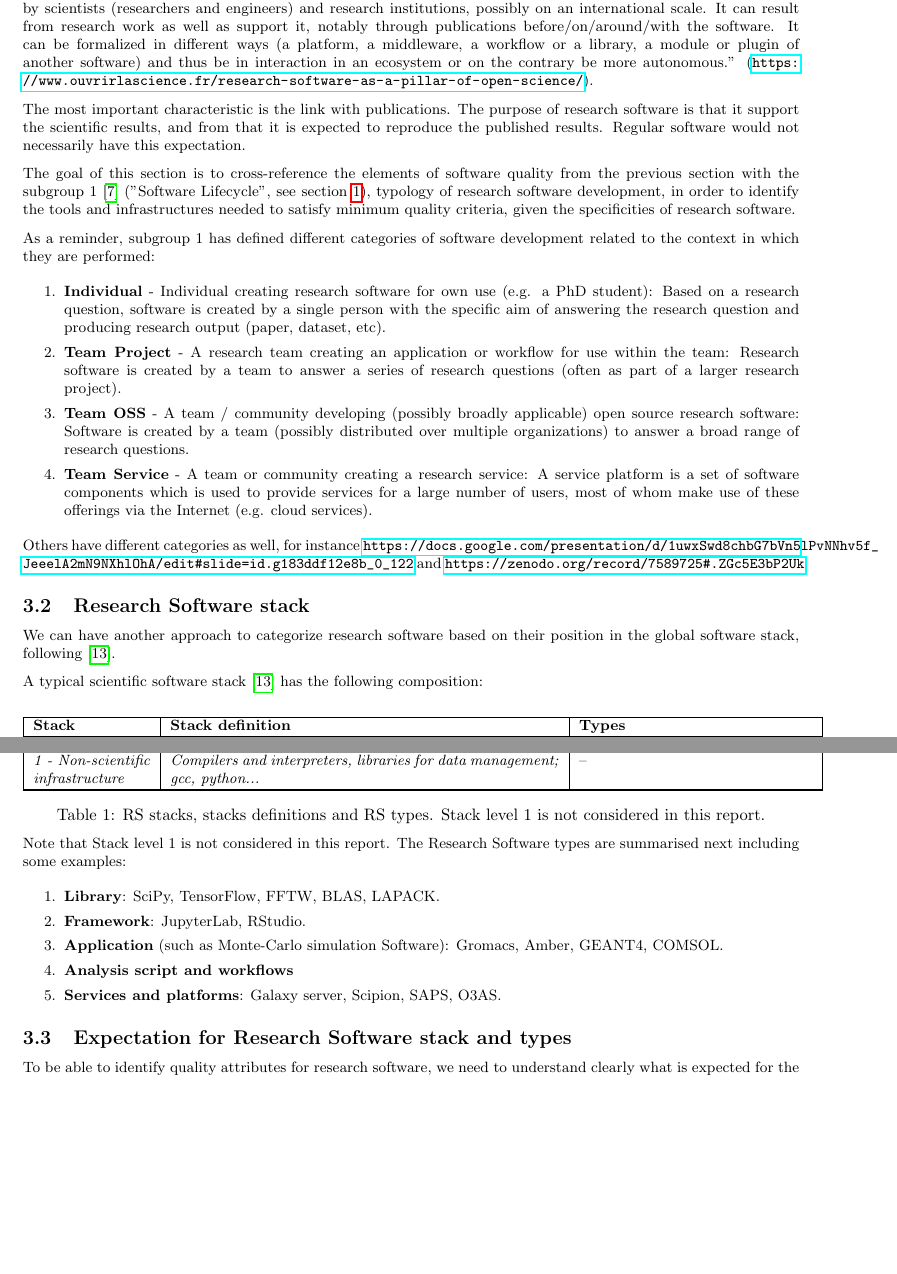
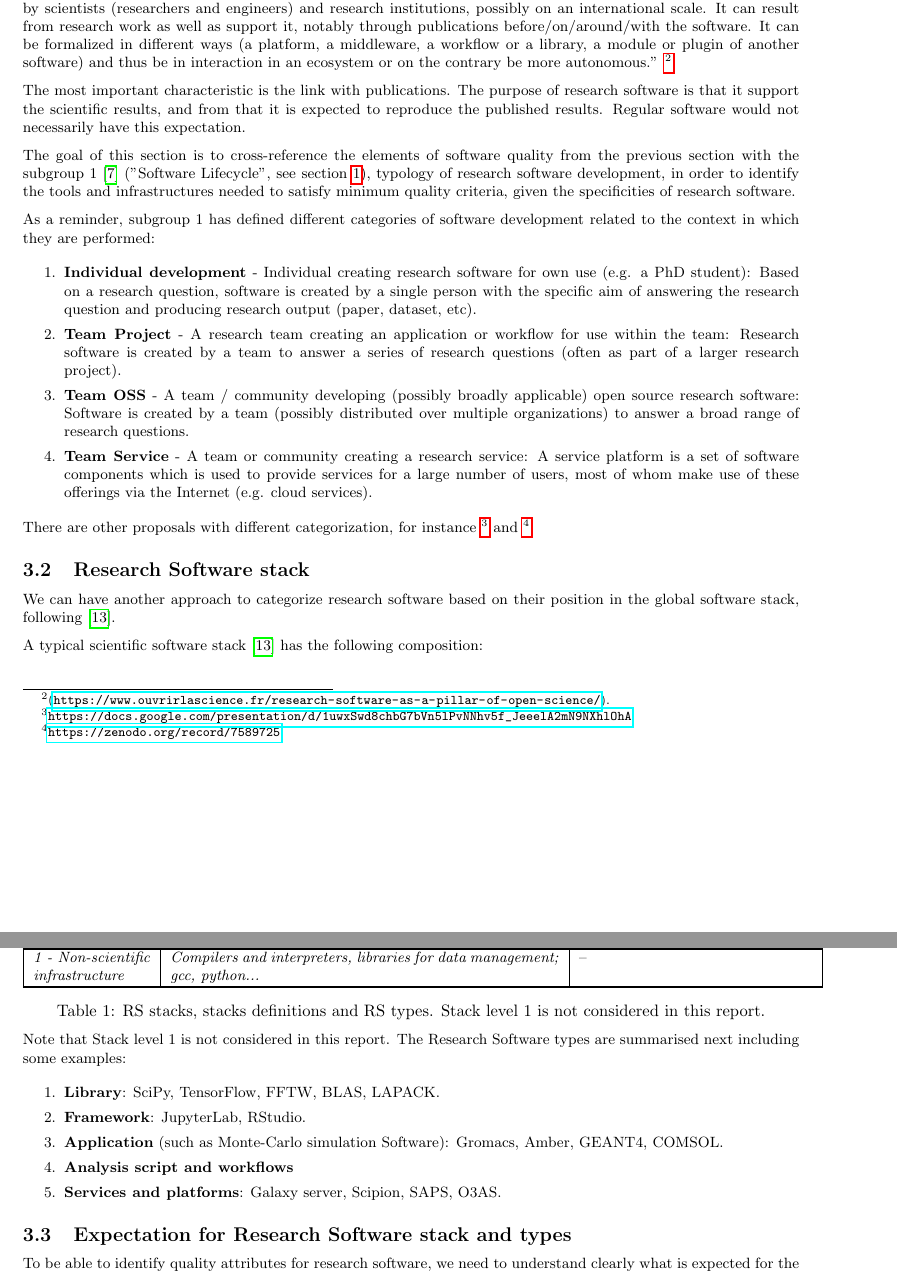
Before and after one commit to eosc-sq/ensure-sq, a LaTeX document (latex/main.tex, which reads latex/03-landscaping.tex): two parts of pages 9 and 10 of 36 before the commit and two parts of pages 9 and 11 of 37 after it, joined at a grey line, cut so that both start at the same text, the shorter picture padded with empty space. Compiled offline with pdfLaTeX.

Commit message:
small corrections section 3

```diff
--- a/latex/03-landscaping.tex
+++ b/latex/03-landscaping.tex
@@ -7,9 +8,43 @@ reproduce those findings, while regular software would not necessarily have this
+Science in France proposes the following definition :
+``Research software is developed to meet specific scientific needs. It
+is designed, maintained, and used by scientists (researchers and
+engineers) and research institutions, possibly on an international
+scale. It can result from research work as well as support it, notably
+through publications before/on/around/with the software. It can be
+formalized in different ways (a platform, a middleware, a workflow or
+a library, a module or plugin of another software) and thus be in
+interaction in an ecosystem or on the contrary be more
+autonomous.'' \footnote{(\url{https://www.ouvrirlascience.fr/research-software-as-a-pillar-of-open-science/}).}
 
-The goal of this section is to cross-reference the elements of software quality from the previous section with the subgroup 1 \cite{sg1tf2023} ("Software Lifecycle", see section \ref{sec:introduction}), typology of research software development, in order to identify the tools and infrastructures needed to satisfy minimum quality criteria.
+The most important characteristic is the link with publications. The
+purpose of research software is that it support the scientific
+results, and from that it is expected to reproduce the published
+results. Regular software would not necessarily have this expectation.
 
-As a reminder, subgroup 1 has defined different categories of software development related to the context in which they are performed. Others have different categories as well, for instance \url{https://docs.google.com/presentation/d/1uwxSwd8chbG7bVn5lPvNNhv5f_JeeelA2mN9NXhlOhA/edit#slide=id.g183ddf12e8b_0_122} and \url{https://zenodo.org/record/7589725#.ZGc5E3bP2Uk}
+The goal of this section is to cross-reference the elements of
+software quality from the previous section with the subgroup 1
+\cite{sg1tf2023} ("Software Lifecycle", see section
+\ref{sec:introduction}), typology of research software development, in
+order to identify the tools and infrastructures needed to satisfy
+minimum quality criteria, given the specificities of research software.
 
-\subsection{Research Software stack and types}
+As a reminder, subgroup 1 has defined different categories of software
+development related to the context in which they are performed:
+
+\begin{enumerate}
+    \item \textbf{Individual development} - Individual creating research software for own use (e.g. a PhD student): Based on a research question, software is created by a single person with the specific aim of answering the research question and producing research output (paper, dataset, etc).
+    \item \textbf{Team Project} - A research team creating an application or workflow for use within the team: Research software is created by a team to answer a series of research questions (often as part of a larger research project).
+    \item \textbf{Team OSS} - A team / community developing (possibly broadly applicable) open source research software: Software is created by a team (possibly distributed over multiple organizations) to answer a broad range of research questions.
+    \item \textbf{Team Service} - A team or community creating a research service: A service platform is a set of software components which is used to provide services for a large number of users, most of whom make use of these offerings via the Internet (e.g. cloud services).
+\end{enumerate}
+
+There are other proposals with different categorization, for instance \footnote{\url{https://docs.google.com/presentation/d/1uwxSwd8chbG7bVn5lPvNNhv5f_JeeelA2mN9NXhlOhA}} and \footnote{\url{https://zenodo.org/record/7589725}}.
+
+\subsection{Research Software stack}
+
+We can have another approach to categorize research software based on
+their position in the global software stack, following
+\cite{hinsen2019}.
 
 A typical scientific software stack~\cite{hinsen2019} has the following composition:
 
@@ -59,15 +94,10 @@ Note that Stack level 1 is not considered in this report. The Research Software
     \item \textbf{Services and platforms}: Galaxy server, Scipion, SAPS, O3AS.
 \end{enumerate}
 
-\subsection{User stories}
-\label{subsec:user_stories}
 
-This document takes the \textit{User Stories} detailed in subgroup 1~\cite{sg1tf2023} and summarised next:
+\subsection{Expectation for Research Software stack and types}
 
-\begin{enumerate}
-    \item \textbf{Individual} - Individual creating research software for own use (e.g. a PhD student): Based on a research question, software is created by a single person with the specific aim of answering the research question and producing research output (paper, dataset, etc).
-    \item \textbf{Team Project} - A research team creating an application or workflow for use within the team: Research software is created by a team to answer a series of research questions (often as part of a larger research project).
-    \item \textbf{Team OSS} - A team / community developing (possibly broadly applicable) open source research software: Software is created by a team (possibly distributed over multiple organizations) to answer a broad range of research questions.
-    \item \textbf{Team Service} - A team or community creating a research service: A service platform is a set of software components which is used to provide services for a large number of users, most of whom make use of these offerings via the Internet (e.g. cloud services).
-\end{enumerate}
+To be able to identify quality attributes for research
+software, we need to understand clearly what is expected for the
+different types identified in the two above sections.
 
@@ -74,13 +105,6 @@ This document takes the \textit{User Stories} detailed in subgroup 1~\cite{sg1tf
 
-
-
-\subsection{Users stories previous text}
-
-\mdavid{This was previously in section 4, and needs to be reviewed systematically to associate with the QAttrs of Appendix}
+The different expectations described below add up to each other, when
+the context of development grow in complexity.
 
 \textbf{Individual researcher creating software for personal use}
 
-The expected quality criteria are minimal but essential to ensure
-reuse and continuity of developments (usually by another doctoral
-student and/or by the research team), as well as the possibility of
-reproducing the results of associated publications.
@@ -87,18 +115,4 @@ reproducing the results of associated publications.
 
-{\bf Practices:}
-\begin{itemize}
-\item Version Control System
-\item Basic documentation Documentation de base (including comments in the code)
-\item License
-\item archiving and citation
-\item Publication on the code
-\end{itemize}
+He perhaps needs to excute the software on different computers and
+different operating systems (for example the use of a supercomputer).
 
-{\bf Tools and infrastructure required:}
-\begin{itemize}
-\item Software forge (with public access) - For example gitlab instance
-\item Automatic documentation generator - For example doxygen
-\item Archiving infrastructure (with perennial id) - For example Software Heritage
-\item Cataloguing infrastructure - For example HAL en France
-\item Journal for the publication on codes - For example JOSS
-\end{itemize}
@@ -108,2 +123 @@ reproducing the results of associated publications.
 
-\textbf{A research team creating an application or workflow for use within the team}
@@ -110,36 +127,6 @@ reproducing the results of associated publications.
 
-The quality criteria are more demanding because it is a question here
-of ensuring continuity in the development carried out by several
-people, over more or less long periods (researchers, engineers,
-doctoral students, trainees...).
-
-In addition to the above elements, more advanced practices must be
-integrated.
-
-{\bf Additional practices:}
-\begin{itemize}
-\item Release management
-\item Testing (unit, functional, regression)
-\item Continuous integration
-\item Programming rules
-\item Bug tracking
-\item License management
-\end{itemize}
-
-{\bf Additional tools and infrastructure required:}
-\begin{itemize}
-\item Continuous integration module - For example Jenkins or gitlab CI
-\item Issue tracking system - For example Jira, Redmine ...
-\item Static web site - For example gitlab pages
-\item License compatibility tool - For example flict
-\end{itemize}
-
-% \violaine{Add needed skills and support as about license, CI ...}
+New arrival in the team must be able to easily understand the
+structure of the software and the way to develop in the code.
 
 \textbf{A team / community developing open source software}
 
-The software is developed within the framework of a community,
-generally distributed, whose actors have different roles. In general,
-there is a software governance that organizes the developments. The
-aim is to ensure optimal quality so that the whole community can use
-the software with confidence and also make contributions.
@@ -146,33 +136,4 @@ the software with confidence and also make contributions.
 
-{\bf Additional practices:}
-\begin{itemize}
-\item Easy installation
-\item User and developer documentation
-\item Contribution tracking / Copyright management
-\item Regular releases
-\item Code review
-\item Code coveraging
-\item Code quality check
-\item Possibility of online tutorials / avaibility of examples
-\item User support
-\item Ensure visibility
-\item Ensure good development practices and compliance with standards
-\end{itemize}
+Taking into consideration validation and verification is crucial. The
+code has to be easy to maintain et to upgrade.
 
-{\bf Additional tools and infrastructure required:}
-\begin{itemize}
-\item Software forge allowing contributions to the largest number
-\item Test server - For example Cdash ...
-\item Packaging system (such as guix, nix, spack ...) / VM with these systems installed
-\item Container / Kubernetes
-\item Docker registry
-\item Code coverage tool
-\item Static code analysis tool
-\item Notebook server
-\item Forum / chat tool
-\item Code quality verification tool - For example SonarQube
-\item DCO (Developer Certificate of Origin) or CLA (Contributor License Agreement) / Copyright
-\item Synchronization between forges - For example Fediverse, Forge Friends ...
-\item Tool for detecting bad development practices / non compliance with
-standards
-\end{itemize}
@@ -179,7 +143 @@ standards
 
-Software examples - by far not exhaustive - in different communities
-are: Astropy1 (astronomy);  ESMValTool2 (Earth sciences); VASP3,
-FHI-aims4 (material research); VIP5 (medical sciences); Gromacs6
-(molecular dynamics); Neuron7, Nest8, Genesis (Neuroinformatics); root
-(particle physics); many more examples can be found at, e.g., the
-Research Software Directory
@@ -188,24 +149,14 @@ Research Software Directory
 
-\textbf{A team or community creating a service, a platform or an infrastructure}
+\textbf{A team / community developing software in an industrial
+  context}
 
-The case is quite similar to the previous one but includes additional
-constraints linked to the provision of a service. The necessary means
-in operational terms are more important.
+In the case of industrial context, expectations can vary depending of
+the contract between academic researchers and compagny.
 
-{\bf Additional practices:}
-\begin{itemize}
-\item Viable business model
-\item Security of the service/platform
-\end{itemize}
+\subsubsection{Layer by layer in the software stack}
 
-{\bf Additional tools and infrastructure required:}
-\begin{itemize}
-\item Storage
-\item VM / Container
-\end{itemize}
+For this categorization, the point of view is more a user point of
+view than a developer point of view.
 
-\textbf{A team / community developing software in an industrial context}
+\textbf{A scientific infrastructure}
 
-The expected quality criteria are very similar to the case of
-community developments. Depending on the nature of the collaboration
-with the industry, the security aspects may become essential.
@@ -212,6 +166 @@ with the industry, the security aspects may become essential.
 
-{\bf Additional practices:}
-\begin{itemize}
-\item Code certification
-\item Dependency security
-\end{itemize}
@@ -218,6 +171 @@ with the industry, the security aspects may become essential.
 
-{\bf Additional tools and infrastructure required:}
-\begin{itemize}
-\item Certification Infrastructure
-\item Vulnerability Detection Tool
-\end{itemize}
```
Also changed, not shown: latex/03-landscaping_vl.tex (deleted, +0 -191 lines), latex/main.tex (+1 -1 lines), latex/03-landscaping.tex (55 more changed lines).
